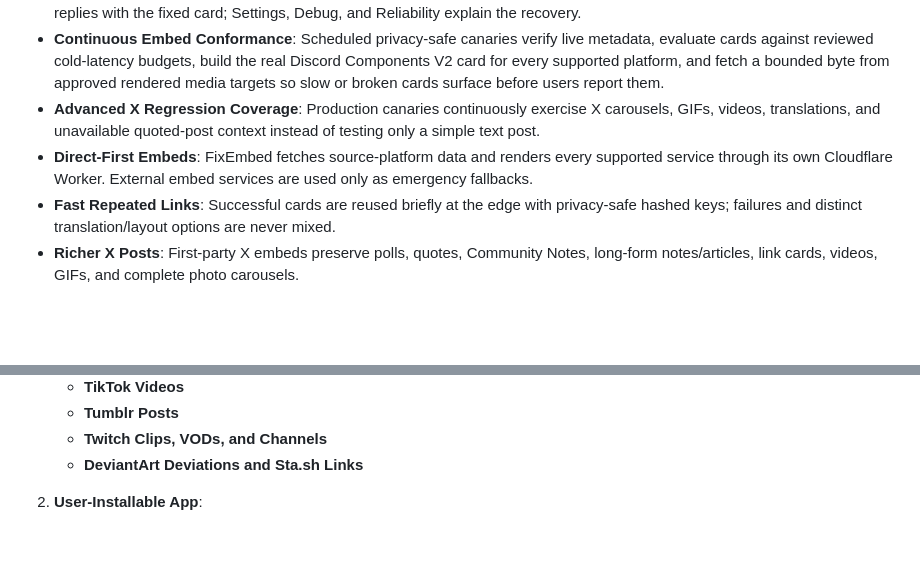
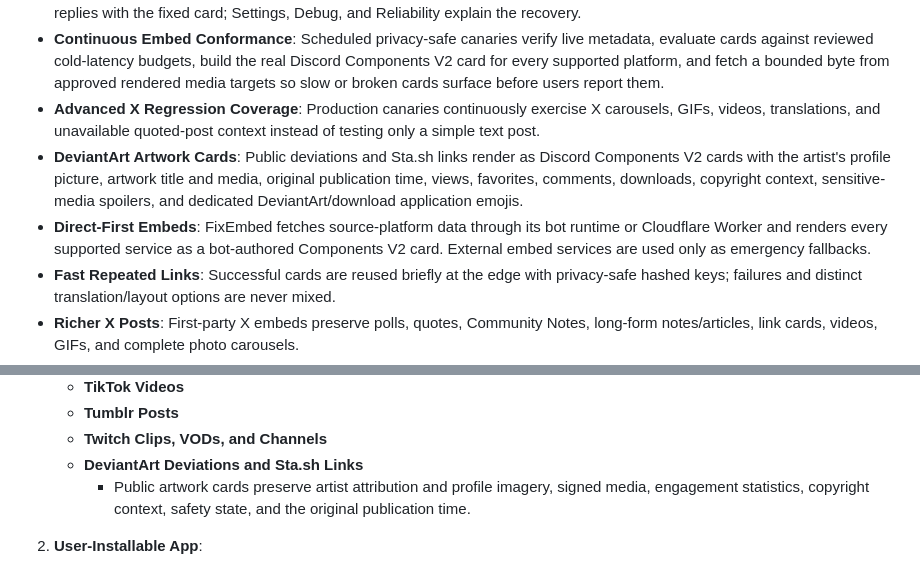
Before and after one commit to kenhendricks00/FixEmbed, a Markdown page: README.md, 2 parts joined by grey strips. Rendered like a GitHub page; blank space fills up the shorter version.

Commit message:
docs: describe DeviantArt Components V2 support

```diff
--- a/README.md
+++ b/README.md
@@ -45,7 +45,8 @@ Send a message containing a <code>X/Twitter</code>, <code>Instagram</code>, <cod
 - **Permission-Aware Delivery**: If delete or suppress mode lacks Manage Messages, FixEmbed keeps the original and still replies with the fixed card; Settings, Debug, and Reliability explain the recovery.
 - **Continuous Embed Conformance**: Scheduled privacy-safe canaries verify live metadata, evaluate cards against reviewed cold-latency budgets, build the real Discord Components V2 card for every supported platform, and fetch a bounded byte from approved rendered media targets so slow or broken cards surface before users report them.
 - **Advanced X Regression Coverage**: Production canaries continuously exercise X carousels, GIFs, videos, translations, and unavailable quoted-post context instead of testing only a simple text post.
-- **Direct-First Embeds**: FixEmbed fetches source-platform data and renders every supported service through its own Cloudflare Worker. External embed services are used only as emergency fallbacks.
+- **DeviantArt Artwork Cards**: Public deviations and Sta.sh links render as Discord Components V2 cards with the artist's profile picture, artwork title and media, original publication time, views, favorites, comments, downloads, copyright context, sensitive-media spoilers, and dedicated DeviantArt/download application emojis.
+- **Direct-First Embeds**: FixEmbed fetches source-platform data through its bot runtime or Cloudflare Worker and renders every supported service as a bot-authored Components V2 card. External embed services are used only as emergency fallbacks.
 - **Fast Repeated Links**: Successful cards are reused briefly at the edge with privacy-safe hashed keys; failures and distinct translation/layout options are never mixed.
 - **Richer X Posts**: First-party X embeds preserve polls, quotes, Community Notes, long-form notes/articles, link cards, videos, GIFs, and complete photo carousels.
 - **Complete Instagram Carousels**: Components V2 cards preserve up to ten images in source order, normalize trusted Instagram media through FixEmbed, and attach the gallery for fast, reliable Discord delivery.
@@ -65,6 +66,7 @@ Send a message containing a <code>X/Twitter</code>, <code>Instagram</code>, <cod
     - **Tumblr Posts**
     - **Twitch Clips, VODs, and Channels**
     - **DeviantArt Deviations and Sta.sh Links**
+        - Public artwork cards preserve artist attribution and profile imagery, signed media, engagement statistics, copyright context, safety state, and the original publication time.
 2. **User-Installable App**:
     - Install FixEmbed to your personal account
     - Use `/fix [link]` or right-click → Apps → Fix Embed anywhere
```
